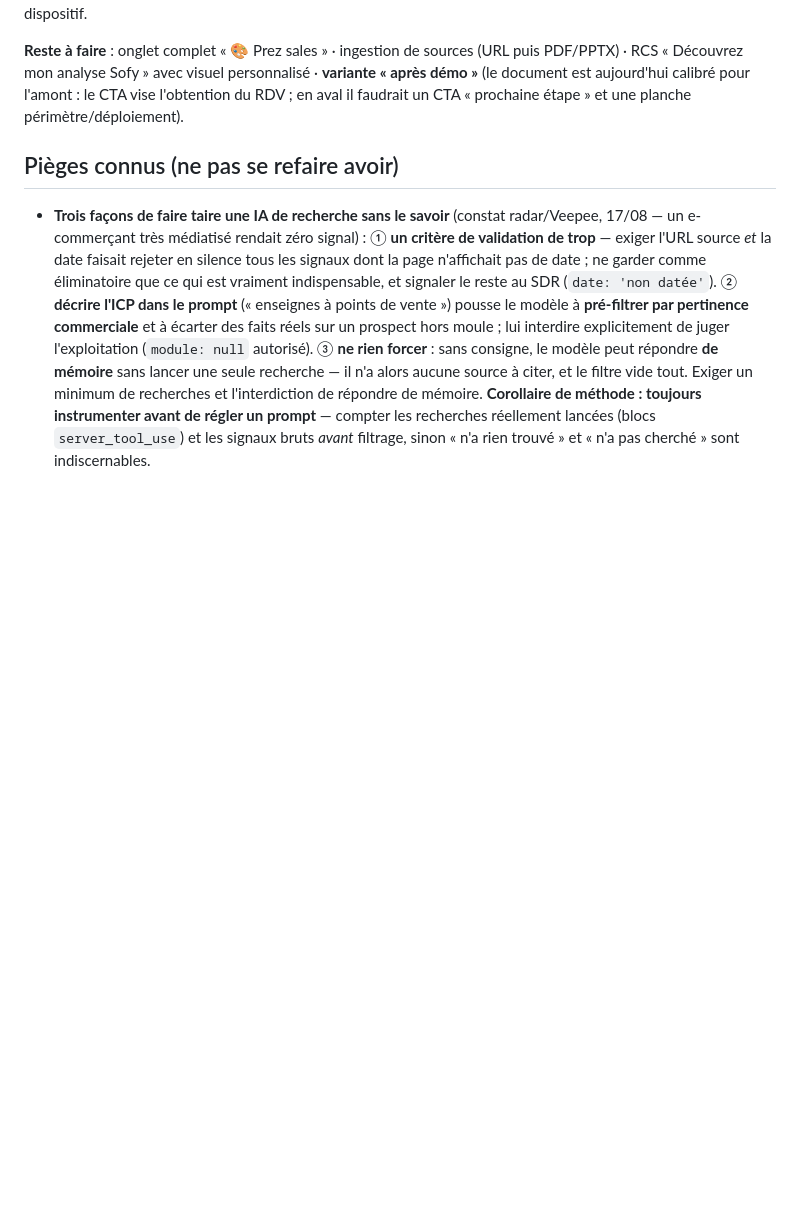
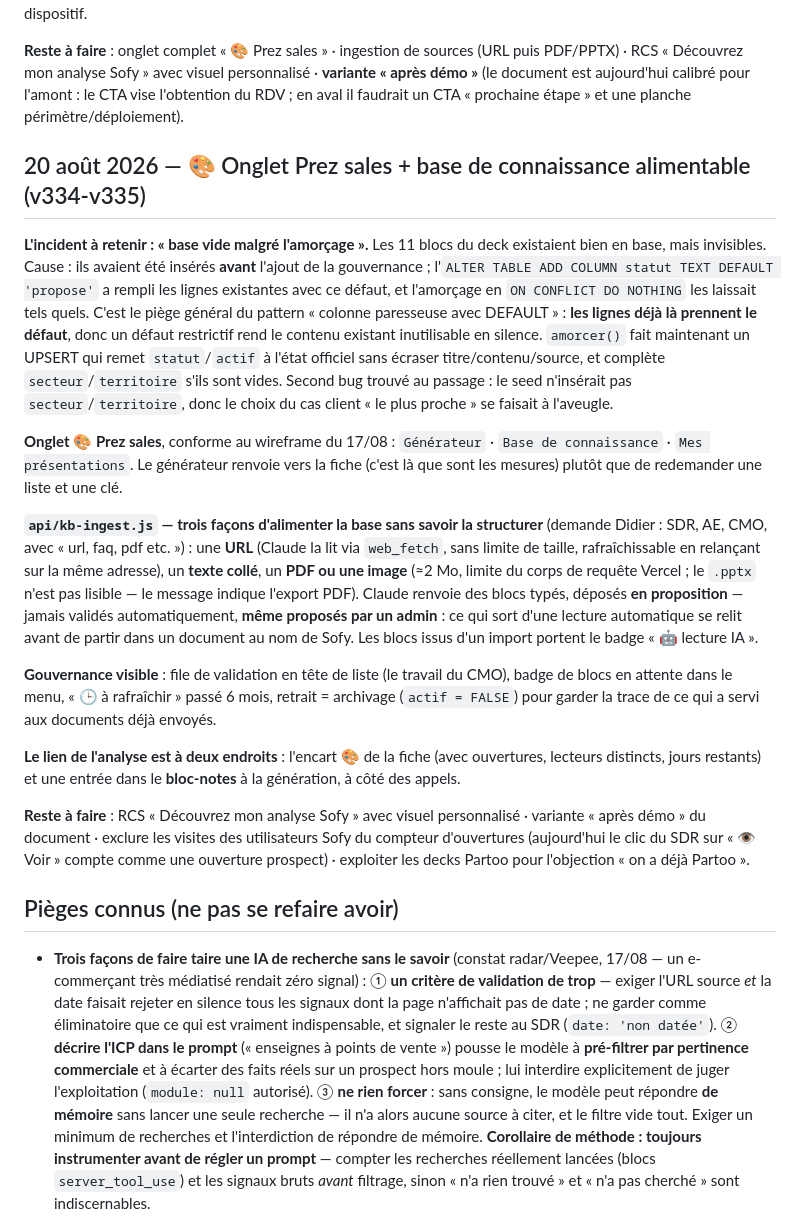
Before and after one commit to didampt/sofy-sdr-tool, a Markdown page: HANDOFF.md, the part around the change. Rendered like a GitHub page; blank space fills up the shorter version.

Commit message:
docs: HANDOFF — piège du DEFAULT sur colonne paresseuse, onglet Prez sales, ingestion de sources
Co-Authored-By: Claude Opus 5 <noreply@anthropic.com>

```diff
--- a/HANDOFF.md
+++ b/HANDOFF.md
@@ -271,6 +271,20 @@ Retours après lecture du premier site généré : *« trop de texte, pas assez
 
 **Reste à faire** : onglet complet « 🎨 Prez sales » · ingestion de sources (URL puis PDF/PPTX) · RCS « Découvrez mon analyse Sofy » avec visuel personnalisé · **variante « après démo »** (le document est aujourd'hui calibré pour l'amont : le CTA vise l'obtention du RDV ; en aval il faudrait un CTA « prochaine étape » et une planche périmètre/déploiement).
 
+## 20 août 2026 — 🎨 Onglet Prez sales + base de connaissance alimentable (v334-v335)
+
+**L'incident à retenir : « base vide malgré l'amorçage ».** Les 11 blocs du deck existaient bien en base, mais invisibles. Cause : ils avaient été insérés **avant** l'ajout de la gouvernance ; l'`ALTER TABLE ADD COLUMN statut TEXT DEFAULT 'propose'` a rempli les lignes existantes avec ce défaut, et l'amorçage en `ON CONFLICT DO NOTHING` les laissait tels quels. C'est le piège général du pattern « colonne paresseuse avec DEFAULT » : **les lignes déjà là prennent le défaut**, donc un défaut restrictif rend le contenu existant inutilisable en silence. `amorcer()` fait maintenant un UPSERT qui remet `statut`/`actif` à l'état officiel sans écraser titre/contenu/source, et complète `secteur`/`territoire` s'ils sont vides. Second bug trouvé au passage : le seed n'insérait pas `secteur`/`territoire`, donc le choix du cas client « le plus proche » se faisait à l'aveugle.
+
+**Onglet 🎨 Prez sales**, conforme au wireframe du 17/08 : `Générateur` · `Base de connaissance` · `Mes présentations`. Le générateur renvoie vers la fiche (c'est là que sont les mesures) plutôt que de redemander une liste et une clé.
+
+**`api/kb-ingest.js` — trois façons d'alimenter la base sans savoir la structurer** (demande Didier : SDR, AE, CMO, avec « url, faq, pdf etc. ») : une **URL** (Claude la lit via `web_fetch`, sans limite de taille, rafraîchissable en relançant sur la même adresse), un **texte collé**, un **PDF ou une image** (≈2 Mo, limite du corps de requête Vercel ; le `.pptx` n'est pas lisible — le message indique l'export PDF). Claude renvoie des blocs typés, déposés **en proposition** — jamais validés automatiquement, **même proposés par un admin** : ce qui sort d'une lecture automatique se relit avant de partir dans un document au nom de Sofy. Les blocs issus d'un import portent le badge « 🤖 lecture IA ».
+
+**Gouvernance visible** : file de validation en tête de liste (le travail du CMO), badge de blocs en attente dans le menu, « 🕒 à rafraîchir » passé 6 mois, retrait = archivage (`actif = FALSE`) pour garder la trace de ce qui a servi aux documents déjà envoyés.
+
+**Le lien de l'analyse est à deux endroits** : l'encart 🎨 de la fiche (avec ouvertures, lecteurs distincts, jours restants) et une entrée dans le **bloc-notes** à la génération, à côté des appels.
+
+**Reste à faire** : RCS « Découvrez mon analyse Sofy » avec visuel personnalisé · variante « après démo » du document · exclure les visites des utilisateurs Sofy du compteur d'ouvertures (aujourd'hui le clic du SDR sur « 👁 Voir » compte comme une ouverture prospect) · exploiter les decks Partoo pour l'objection « on a déjà Partoo ».
+
 ## Pièges connus (ne pas se refaire avoir)
 
 - **Trois façons de faire taire une IA de recherche sans le savoir** (constat radar/Veepee, 17/08 — un e-commerçant très médiatisé rendait zéro signal) : ① **un critère de validation de trop** — exiger l'URL source *et* la date faisait rejeter en silence tous les signaux dont la page n'affichait pas de date ; ne garder comme éliminatoire que ce qui est vraiment indispensable, et signaler le reste au SDR (`date: 'non datée'`). ② **décrire l'ICP dans le prompt** (« enseignes à points de vente ») pousse le modèle à **pré-filtrer par pertinence commerciale** et à écarter des faits réels sur un prospect hors moule ; lui interdire explicitement de juger l'exploitation (`module: null` autorisé). ③ **ne rien forcer** : sans consigne, le modèle peut répondre **de mémoire** sans lancer une seule recherche — il n'a alors aucune source à citer, et le filtre vide tout. Exiger un minimum de recherches et l'interdiction de répondre de mémoire. **Corollaire de méthode : toujours instrumenter avant de régler un prompt** — compter les recherches réellement lancées (blocs `server_tool_use`) et les signaux bruts *avant* filtrage, sinon « n'a rien trouvé » et « n'a pas cherché » sont indiscernables.
```
